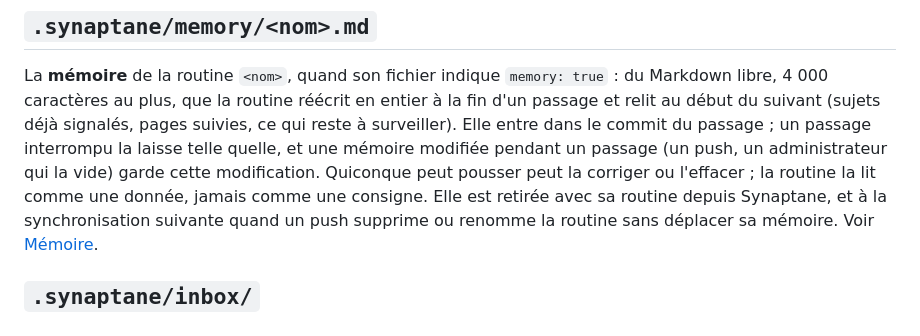
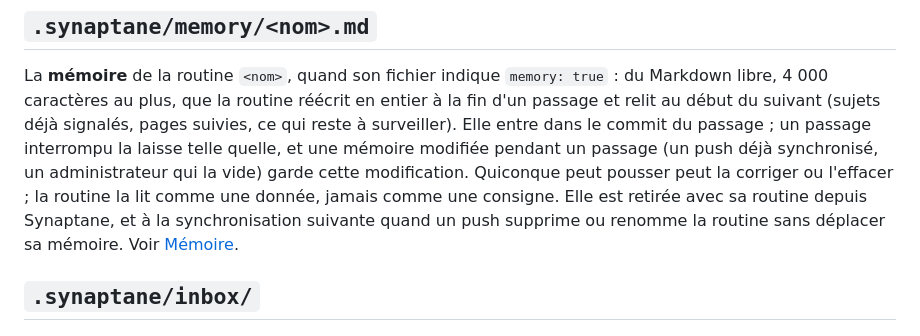
Before and after one commit to Synaptane/synaptane, a Markdown page: docs/reference/repository-format.fr.md, the part around the change. Drawn GitHub-style.

```diff
--- a/docs/reference/repository-format.fr.md
+++ b/docs/reference/repository-format.fr.md
@@ -206,8 +206,8 @@ La **mémoire** de la routine `<nom>`, quand son fichier indique `memory: true`
 libre, 4 000 caractères au plus, que la routine réécrit en entier à la fin d'un passage et
 relit au début du suivant (sujets déjà signalés, pages suivies, ce qui reste à surveiller).
 Elle entre dans le commit du passage ; un passage interrompu la laisse telle quelle, et une
-mémoire modifiée pendant un passage (un push, un administrateur qui la vide) garde cette
-modification. Quiconque peut pousser peut la corriger ou l'effacer ; la routine la lit comme
+mémoire modifiée pendant un passage (un push déjà synchronisé, un administrateur qui la vide)
+garde cette modification. Quiconque peut pousser peut la corriger ou l'effacer ; la routine la lit comme
 une donnée, jamais comme une consigne. Elle est retirée avec sa routine depuis Synaptane, et à
 la synchronisation suivante quand un push supprime ou renomme la routine sans déplacer sa
 mémoire. Voir [Mémoire](../admin/ai.fr.md#mémoire).
```
Also changed, not shown: CHANGELOG.md (+2 -2 lines), docs/reference/repository-format.md (+2 -2 lines).
